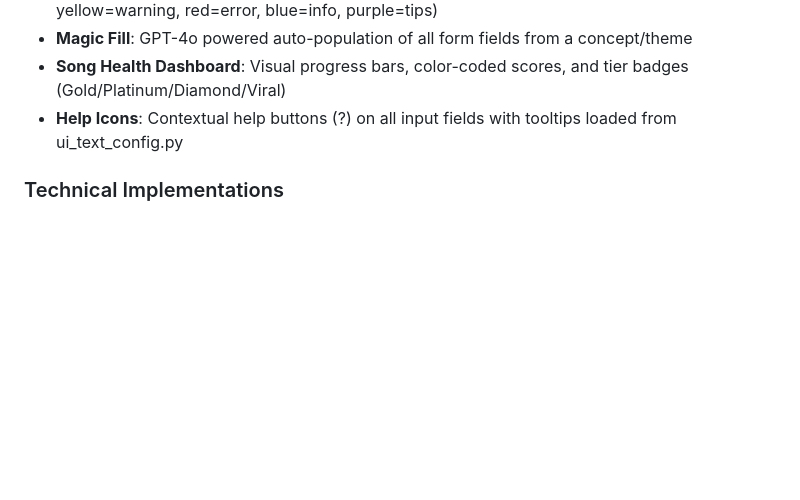
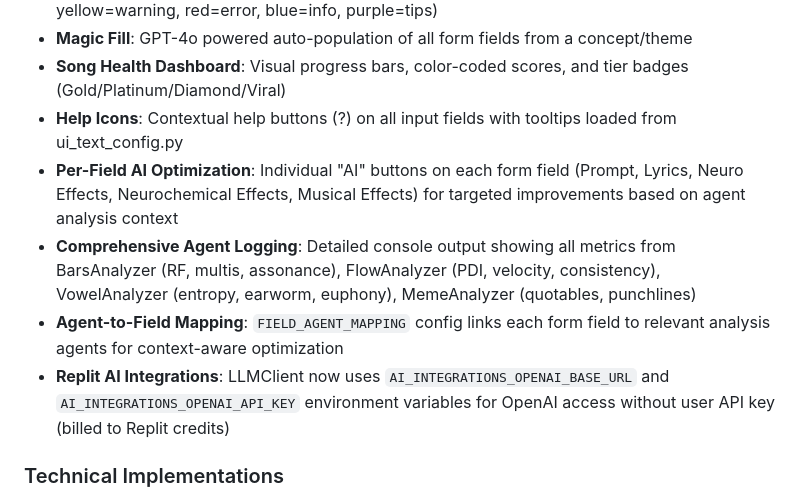
Before and after one commit to mackenziekarkheck-hash/Apex-Music-Engine, a Markdown page: replit.md, the part around the change. Rendered like a GitHub page; blank space fills up the shorter version.

Commit message:
Add AI optimization features for individual form fields
Updates replit.md to include new features such as per-field AI optimization, comprehensive agent logging, agent-to-field mapping, and Replit AI integrations.

Replit-Commit-Author: Agent
Replit-Commit-Session-Id: 3269dde2-ada1-452e-b6c6-4d70834c7ee7
Replit-Commit-Checkpoint-Type: intermediate_checkpoint
Replit-Commit-Event-Id: 6ba52966-398c-49ec-9fa5-40c156527dc9
Replit-Commit-Screenshot-Url: https://storage.googleapis.com/screenshot-production-us-central1/88a8ec7f-e6d7-4b52-a4e6-5847e26a515c/3269dde2-ada1-452e-b6c6-4d70834c7ee7/0lrHDFI
Replit-Helium-Checkpoint-Created: true

```diff
--- a/replit.md
+++ b/replit.md
@@ -36,6 +36,10 @@ The system includes a Flask Web UI for project management, featuring a redesigne
 - **Magic Fill**: GPT-4o powered auto-population of all form fields from a concept/theme
 - **Song Health Dashboard**: Visual progress bars, color-coded scores, and tier badges (Gold/Platinum/Diamond/Viral)
 - **Help Icons**: Contextual help buttons (?) on all input fields with tooltips loaded from ui_text_config.py
+- **Per-Field AI Optimization**: Individual "AI" buttons on each form field (Prompt, Lyrics, Neuro Effects, Neurochemical Effects, Musical Effects) for targeted improvements based on agent analysis context
+- **Comprehensive Agent Logging**: Detailed console output showing all metrics from BarsAnalyzer (RF, multis, assonance), FlowAnalyzer (PDI, velocity, consistency), VowelAnalyzer (entropy, earworm, euphony), MemeAnalyzer (quotables, punchlines)
+- **Agent-to-Field Mapping**: `FIELD_AGENT_MAPPING` config links each form field to relevant analysis agents for context-aware optimization
+- **Replit AI Integrations**: LLMClient now uses `AI_INTEGRATIONS_OPENAI_BASE_URL` and `AI_INTEGRATIONS_OPENAI_API_KEY` environment variables for OpenAI access without user API key (billed to Replit credits)
 
 ### Technical Implementations
 -   **API Client**: Uses the official `fal_client` SDK for Fal.ai integration, supporting both synchronous polling and asynchronous webhook patterns.
```
